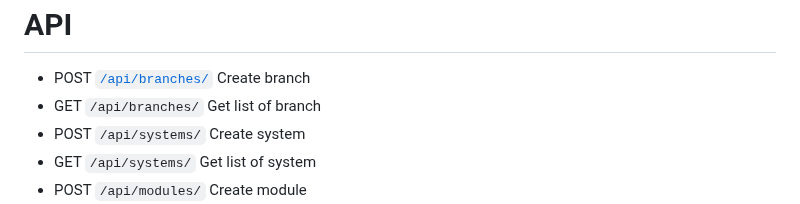
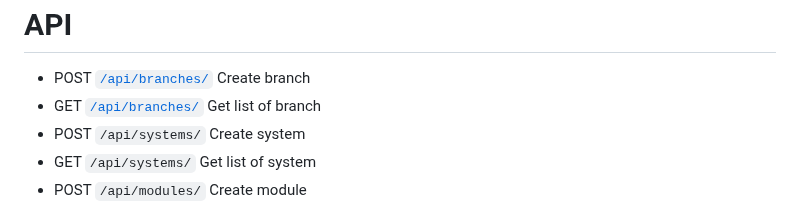
Before and after one commit to ag2me/authapp, a Markdown page: README.md, the part around one of its changes. Rendered like a GitHub page.

```diff
--- a/README.md
+++ b/README.md
@@ -90,7 +90,7 @@
 
  # API
    * POST [`/api/branches/`](#create-branch) Create branch
-   * GET `/api/branches/` Get list of branch
+   * GET [`/api/branches/`](#list-branch) Get list of branch
    * POST `/api/systems/` Create system
    * GET `/api/systems/` Get list of system
    * POST `/api/modules/` Create module
```
Also changed, not shown: other parts of README.md (+1 -1 lines).
